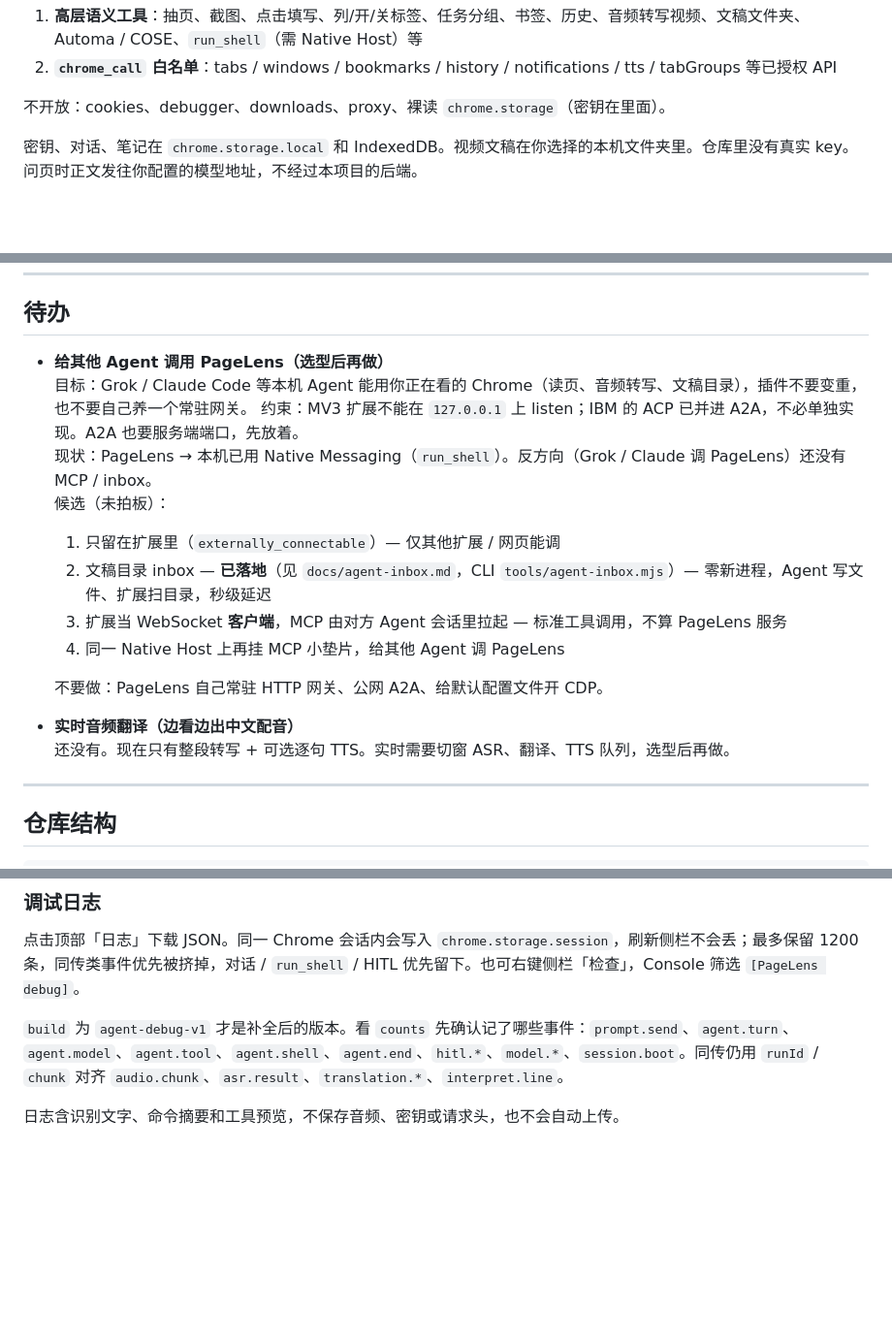
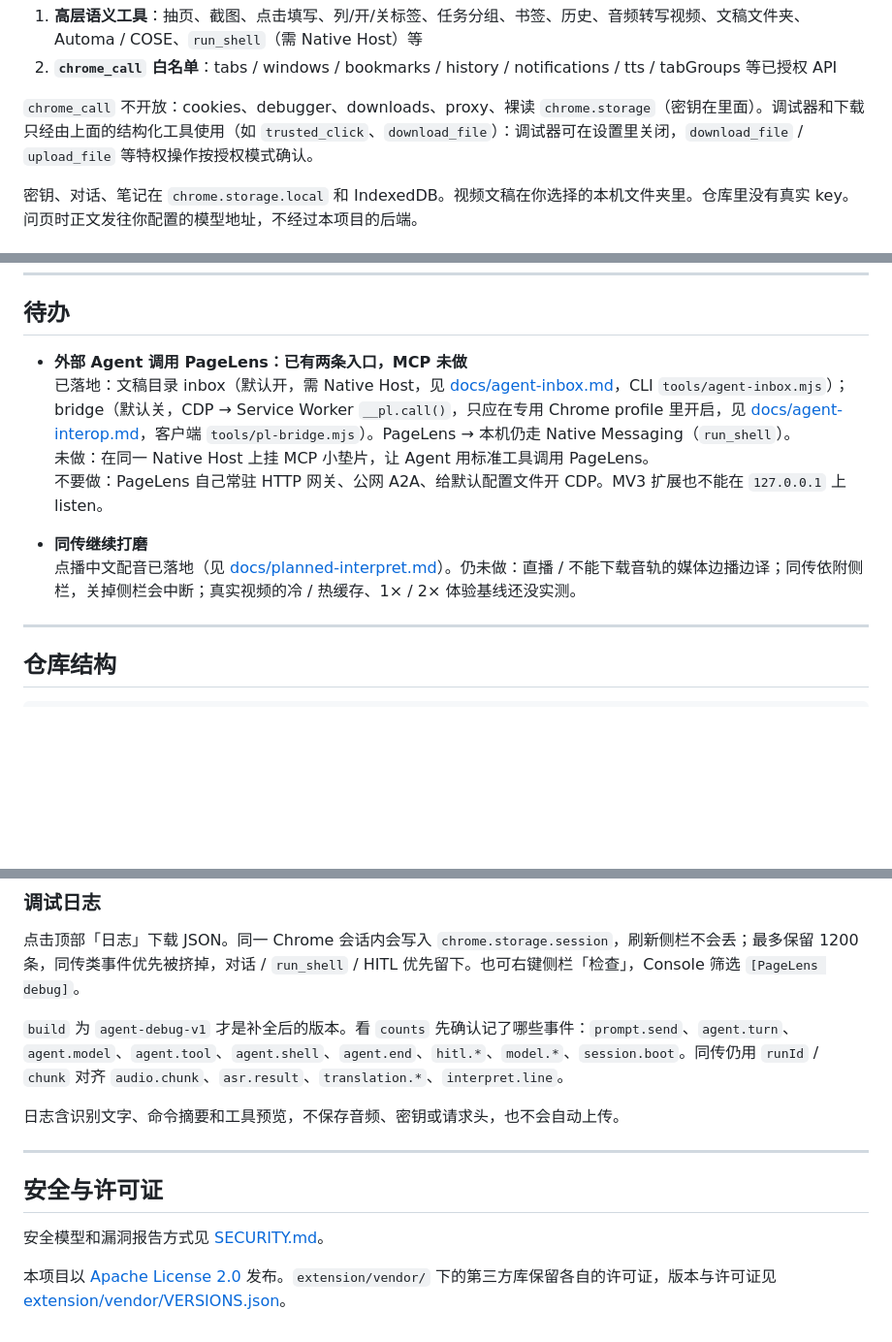
Before and after one commit to magele758/open-chrome-ai, a Markdown page: README.md, 3 parts joined by grey strips. Shown at 97% size. Drawn GitHub-style; blank space fills up the shorter version.

Commit message:
docs(readme): refresh to-do list, clarify chrome_call boundary, add license section
Co-authored-by: lei <magele758@users.noreply.github.com>

```diff
--- a/README.md
+++ b/README.md
@@ -314,7 +314,7 @@ python3 extension/tools/mock_llm.py
 1. **高层语义工具**：抽页、截图、点击填写、列/开/关标签、任务分组、书签、历史、音频转写视频、文稿文件夹、Automa / COSE、`run_shell`（需 Native Host）等
 2. **`chrome_call` 白名单**：tabs / windows / bookmarks / history / notifications / tts / tabGroups 等已授权 API
 
-不开放：cookies、debugger、downloads、proxy、裸读 `chrome.storage`（密钥在里面）。
+`chrome_call` 不开放：cookies、debugger、downloads、proxy、裸读 `chrome.storage`（密钥在里面）。调试器和下载只经由上面的结构化工具使用（如 `trusted_click`、`download_file`）：调试器可在设置里关闭，`download_file` / `upload_file` 等特权操作按授权模式确认。
 
 密钥、对话、笔记在 `chrome.storage.local` 和 IndexedDB。视频文稿在你选择的本机文件夹里。仓库里没有真实 key。问页时正文发往你配置的模型地址，不经过本项目的后端。
 
@@ -486,21 +486,13 @@ flowchart TB
 
 ## 待办
 
-- **给其他 Agent 调用 PageLens（选型后再做）**
-  目标：Grok / Claude Code 等本机 Agent 能用你正在看的 Chrome（读页、音频转写、文稿目录），插件不要变重，也不要自己养一个常驻网关。
-  约束：MV3 扩展不能在 `127.0.0.1` 上 listen；IBM 的 ACP 已并进 A2A，不必单独实现。A2A 也要服务端端口，先放着。
-  现状：PageLens → 本机已用 Native Messaging（`run_shell`）。反方向（Grok / Claude 调 PageLens）还没有 MCP / inbox。
-  候选（未拍板）：
+- **外部 Agent 调用 PageLens：已有两条入口，MCP 未做**
+  已落地：文稿目录 inbox（默认开，需 Native Host，见 [docs/agent-inbox.md](docs/agent-inbox.md)，CLI `tools/agent-inbox.mjs`）；bridge（默认关，CDP → Service Worker `__pl.call()`，只应在专用 Chrome profile 里开启，见 [docs/agent-interop.md](docs/agent-interop.md)，客户端 `tools/pl-bridge.mjs`）。PageLens → 本机仍走 Native Messaging（`run_shell`）。
+  未做：在同一 Native Host 上挂 MCP 小垫片，让 Agent 用标准工具调用 PageLens。
+  不要做：PageLens 自己常驻 HTTP 网关、公网 A2A、给默认配置文件开 CDP。MV3 扩展也不能在 `127.0.0.1` 上 listen。
 
-  1. 只留在扩展里（`externally_connectable`）— 仅其他扩展 / 网页能调
-  2. 文稿目录 inbox — **已落地**（见 `docs/agent-inbox.md`，CLI `tools/agent-inbox.mjs`）— 零新进程，Agent 写文件、扩展扫目录，秒级延迟
-  3. 扩展当 WebSocket **客户端**，MCP 由对方 Agent 会话里拉起 — 标准工具调用，不算 PageLens 服务
-  4. 同一 Native Host 上再挂 MCP 小垫片，给其他 Agent 调 PageLens
-
-  不要做：PageLens 自己常驻 HTTP 网关、公网 A2A、给默认配置文件开 CDP。
-
-- **实时音频翻译（边看边出中文配音）**
-  还没有。现在只有整段转写 + 可选逐句 TTS。实时需要切窗 ASR、翻译、TTS 队列，选型后再做。
+- **同传继续打磨**
+  点播中文配音已落地（见 [docs/planned-interpret.md](docs/planned-interpret.md)）。仍未做：直播 / 不能下载音轨的媒体边播边译；同传依附侧栏，关掉侧栏会中断；真实视频的冷 / 热缓存、1× / 2× 体验基线还没实测。
 
 ---
 
@@ -571,3 +563,11 @@ node extension/tools/test_video_pick.mjs
 `build` 为 `agent-debug-v1` 才是补全后的版本。看 `counts` 先确认记了哪些事件：`prompt.send`、`agent.turn`、`agent.model`、`agent.tool`、`agent.shell`、`agent.end`、`hitl.*`、`model.*`、`session.boot`。同传仍用 `runId` / `chunk` 对齐 `audio.chunk`、`asr.result`、`translation.*`、`interpret.line`。
 
 日志含识别文字、命令摘要和工具预览，不保存音频、密钥或请求头，也不会自动上传。
+
+---
+
+## 安全与许可证
+
+安全模型和漏洞报告方式见 [SECURITY.md](SECURITY.md)。
+
+本项目以 [Apache License 2.0](LICENSE) 发布。`extension/vendor/` 下的第三方库保留各自的许可证，版本与许可证见 [extension/vendor/VERSIONS.json](extension/vendor/VERSIONS.json)。
```
